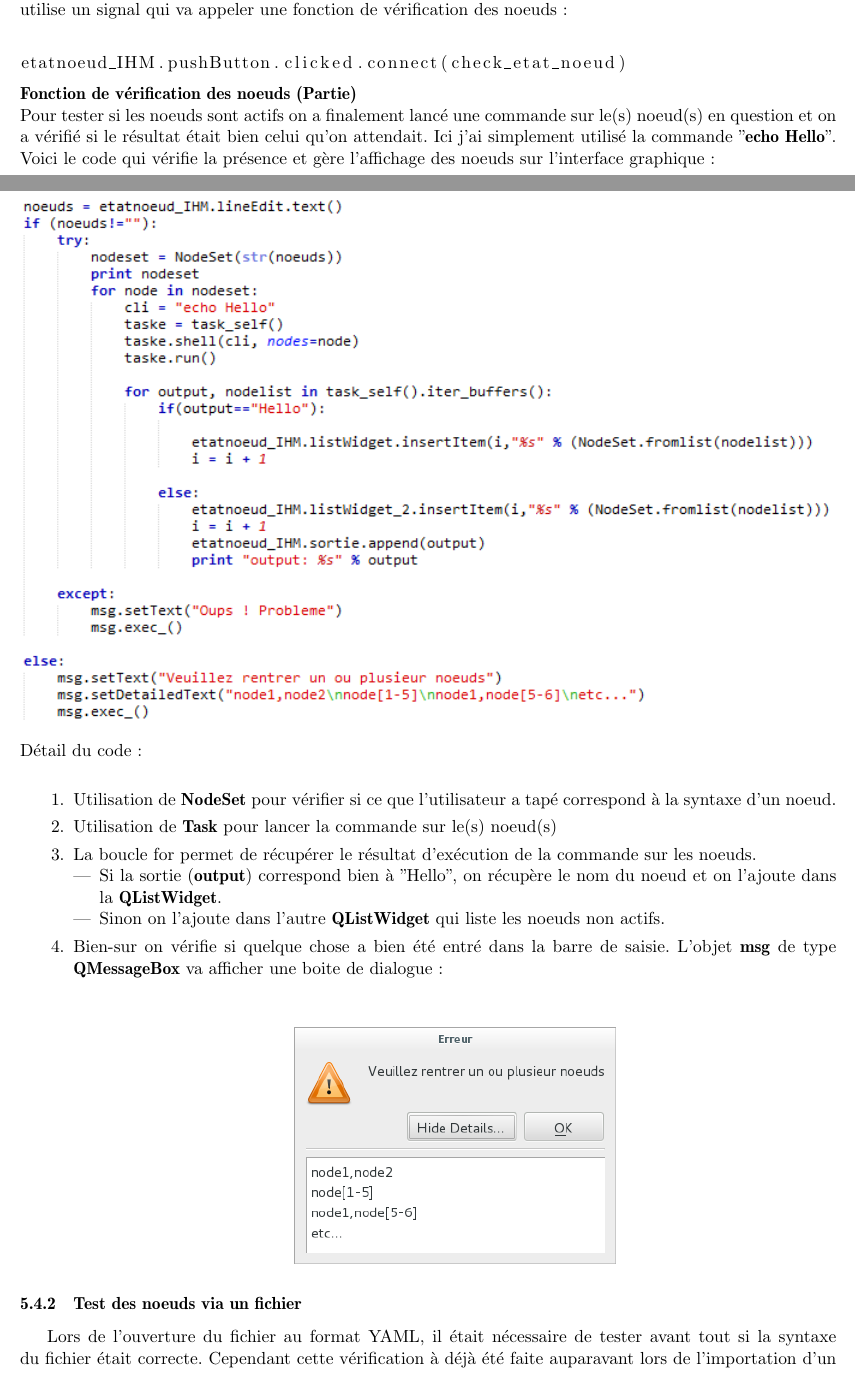
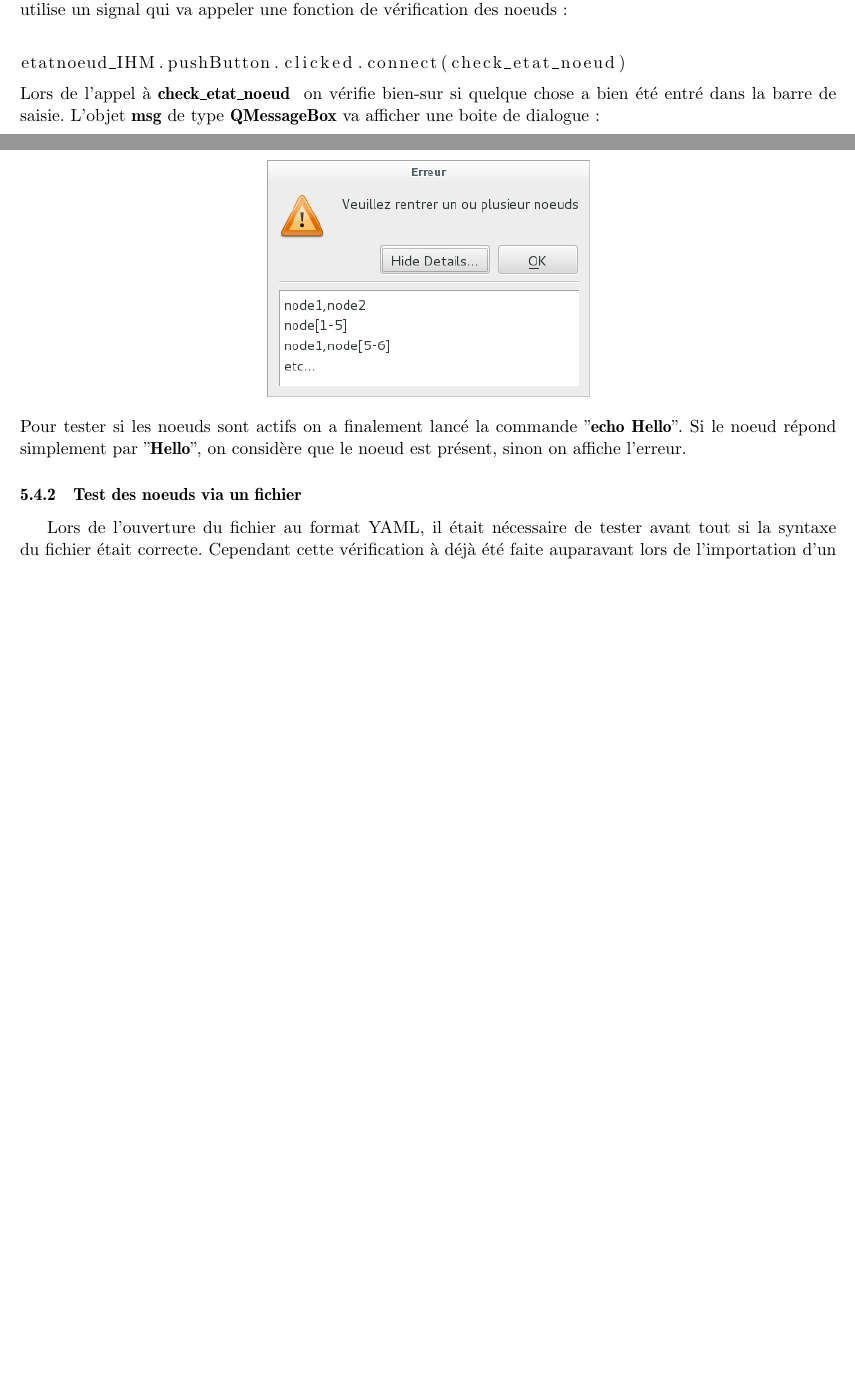
Before and after one commit to gdubroeucq/Clustershell_G-G, a LaTeX document (Rapport projet/rapport.tex): two parts of pages 17 and 18 of 20, joined at a grey line, cut so that both start at the same text, the shorter picture padded with empty space. Compiled offline with pdfLaTeX.

Commit message:
suppression partie code de la verification de la barre de saisie et ajoute de la partie pyinstaller

```diff
--- a/Rapport projet/rapport.tex
+++ b/Rapport projet/rapport.tex
@@ -503,32 +503,12 @@ Lorsque l'utilisateur tape une liste de noeuds et lance la vérification des noe
 \begin{lstlisting}
 etatnoeud_IHM.pushButton.clicked.connect(check_etat_noeud)
 \end{lstlisting}
-\textbf{Fonction de vérification des noeuds (Partie)}\\
-Pour tester si les noeuds sont actifs on a finalement lancé une commande sur le(s) noeud(s) en question et on a vérifié si le résultat était bien celui qu'on attendait. Ici j'ai simplement utilisé la commande "\textbf{echo Hello}".\\
-Voici le code qui vérifie la présence et gère l'affichage des noeuds sur l'interface graphique:
-\begin{flushleft}
-\includegraphics[scale=1]{check_etatnoeud.png}
-\end{flushleft}
-Détail du code:\\
-\begin{enumerate}
-\item Utilisation de \textbf{NodeSet} pour vérifier si ce que l'utilisateur a tapé correspond à la syntaxe d'un noeud.
-\item Utilisation de \textbf{Task} pour lancer la commande sur le(s) noeud(s)
-\item La boucle for permet de récupérer le résultat d'exécution de la commande sur les noeuds.
-\begin{itemize}
-\item Si la sortie (\textbf{output}) correspond bien à "Hello", on récupère le nom du noeud et on l'ajoute dans la \textbf{QListWidget}.
-\item Sinon on l'ajoute dans l'autre \textbf{QListWidget} qui liste les noeuds non actifs.
-\end{itemize}
-\item Bien-sur on vérifie si quelque chose a bien été entré dans la barre de saisie. L'objet \textbf{msg} de type \textbf{QMessageBox} va afficher une boite de dialogue:\\
+Lors de l'appel à \textbf{check\_etat\_noeud } on vérifie bien-sur si quelque chose a bien été entré dans la barre de saisie. L'objet \textbf{msg} de type \textbf{QMessageBox} va afficher une boite de dialogue:\\
 \linebreak
 \begin{center}
 \includegraphics[scale=0.8]{messagebox.png}
 \end{center}
-
-\end{enumerate}
-
-
-
-
+Pour tester si les noeuds sont actifs on a finalement lancé la commande "\textbf{echo Hello}". Si le noeud répond simplement par "\textbf{Hello}", on considère que le noeud est présent, sinon on affiche l'erreur.
 
 \subsubsection{Test des noeuds via un fichier}
 Lors de l'ouverture du fichier au format YAML, il était nécessaire de tester avant tout si la syntaxe du fichier était correcte. Cependant cette vérification à déjà été faite auparavant lors de l'importation d'un fichier au niveau de la configuration des services.\\
```
Also changed, not shown: Rapport projet/rapport.tex (8 more changed lines).
